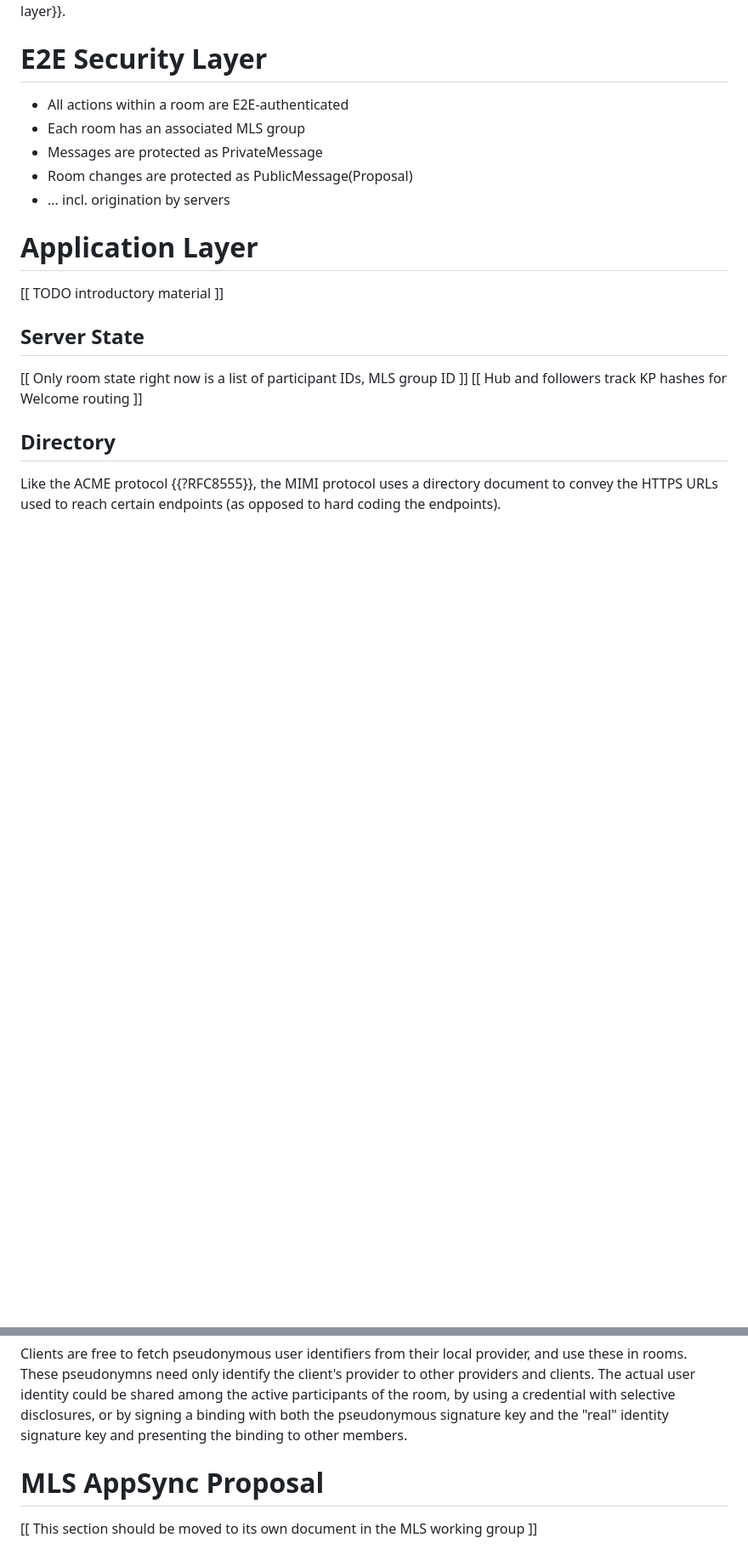
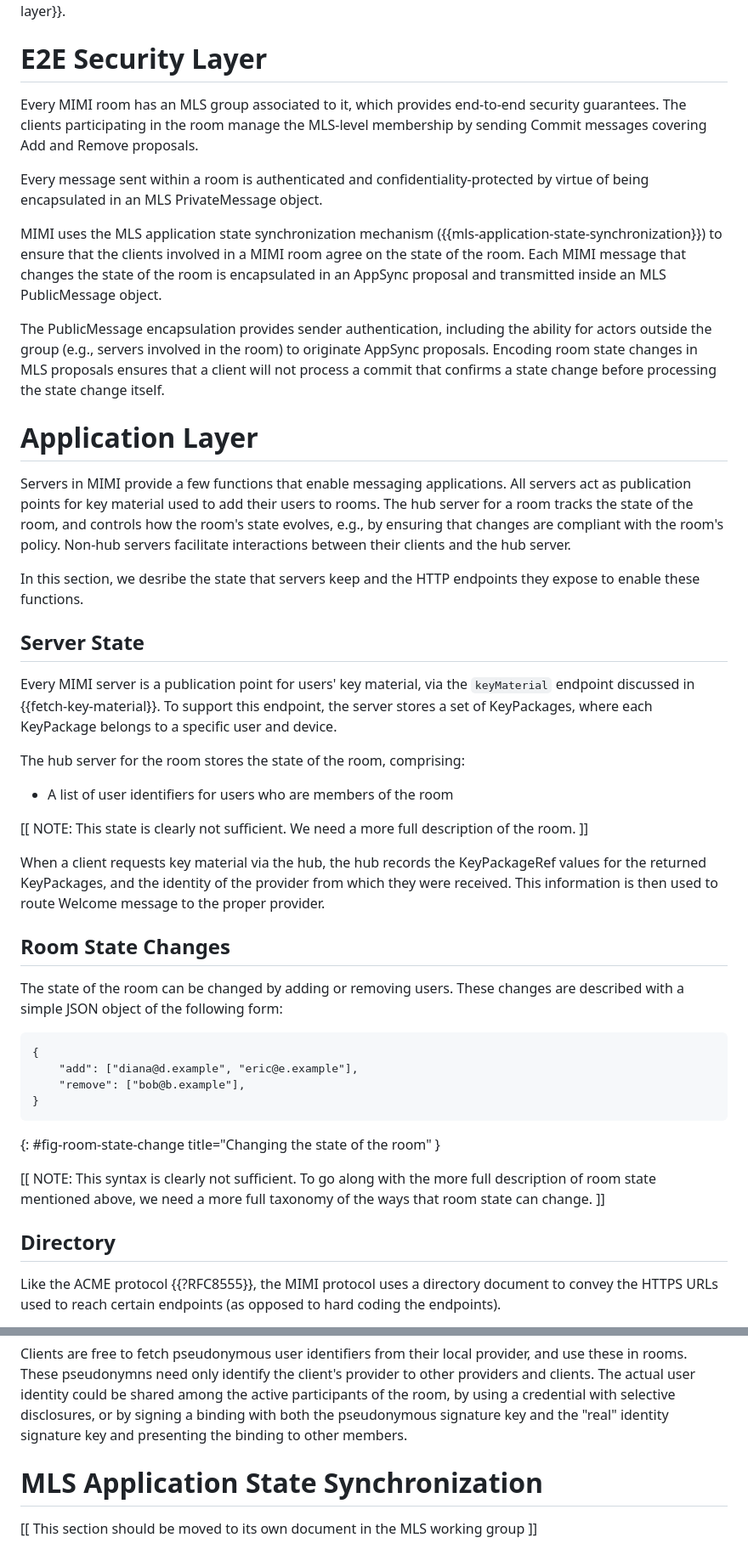
Before and after one commit to bifurcation/mimi-protocol, a Markdown page: draft-barnes-mimi-protocol.md, 2 parts joined by grey strips. Shown at 85% size. Drawn GitHub-style; blank space fills up the shorter version.

Commit message:
Fill in E2E layer and the beginning of app layer

```diff
--- a/draft-barnes-mimi-protocol.md
+++ b/draft-barnes-mimi-protocol.md
@@ -505,20 +505,72 @@ endpoints defined in {{application-layer}}.
 
 # E2E Security Layer
 
-* All actions within a room are E2E-authenticated
-* Each room has an associated MLS group
-* Messages are protected as PrivateMessage
-* Room changes are protected as PublicMessage(Proposal)
-* ... incl. origination by servers
+Every MIMI room has an MLS group associated to it, which provides end-to-end
+security guarantees.  The clients participating in the room manage the MLS-level
+membership by sending Commit messages covering Add and Remove proposals.
+
+Every message sent within a room is authenticated and confidentiality-protected
+by virtue of being encapsulated in an MLS PrivateMessage object.
+
+MIMI uses the MLS application state synchronization mechanism
+({{mls-application-state-synchronization}}) to ensure that the clients involved
+in a MIMI room agree on the state of the room.  Each MIMI message that changes
+the state of the room is encapsulated in an AppSync proposal and transmitted
+inside an MLS PublicMessage object.
+
+The PublicMessage encapsulation provides sender authentication, including the
+ability for actors outside the group (e.g., servers involved in the room) to
+originate AppSync proposals.  Encoding room state changes in MLS proposals
+ensures that a client will not process a commit that confirms a state change
+before processing the state change itself.
 
 # Application Layer
 
-[[ TODO introductory material ]]
+Servers in MIMI provide a few functions that enable messaging applications.
+All servers act as publication points for key material used to add their users
+to rooms. The hub server for a room tracks the state of the room, and controls
+how the room's state evolves, e.g., by ensuring that changes are compliant with
+the room's policy. Non-hub servers facilitate interactions between their clients
+and the hub server.
+
+In this section, we desribe the state that servers keep and the HTTP endpoints
+they expose to enable these functions.
 
 ## Server State
 
-[[ Only room state right now is a list of participant IDs, MLS group ID ]]
-[[ Hub and followers track KP hashes for Welcome routing ]]
+Every MIMI server is a publication point for users' key material, via the
+`keyMaterial` endpoint discussed in {{fetch-key-material}}.  To support this
+endpoint, the server stores a set of KeyPackages, where each KeyPackage belongs
+to a specific user and device.
+
+The hub server for the room stores the state of the room, comprising:
+
+* A list of user identifiers for users who are members of the room
+
+[[ NOTE: This state is clearly not sufficient.  We need a more full description
+of the room. ]]
+
+When a client requests key material via the hub, the hub records the
+KeyPackageRef values for the returned KeyPackages, and the identity of the
+provider from which they were received.  This information is then used to route
+Welcome message to the proper provider.
+
+## Room State Changes
+
+The state of the room can be changed by adding or removing users.  These changes
+are described with a simple JSON object of the following form:
+
+~~~
+{
+    "add": ["diana@d.example", "eric@e.example"],
+    "remove": ["bob@b.example"],
+}
+~~~
+{: #fig-room-state-change title="Changing the state of the room" }
+
+[[ NOTE: This syntax is clearly not sufficient.  To go along with the more full
+description of room state mentioned above, we need a more full taxonomy of the
+ways that room state can change. ]]
 
 ## Directory
 
@@ -864,7 +916,7 @@ selective disclosures, or by signing a binding with both the pseudonymous
 signature key and the "real" identity signature key and presenting the binding
 to other members.
 
-# MLS AppSync Proposal
+# MLS Application State Synchronization
 
 [[ This section should be moved to its own document in the MLS working group ]]
 
```
